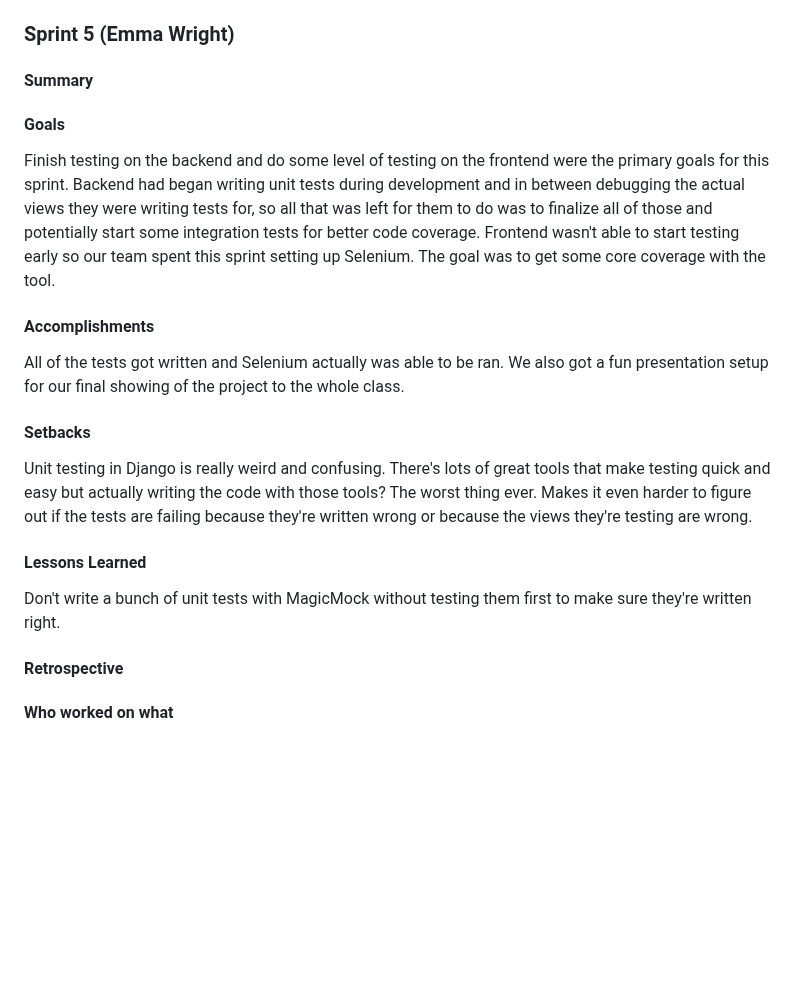
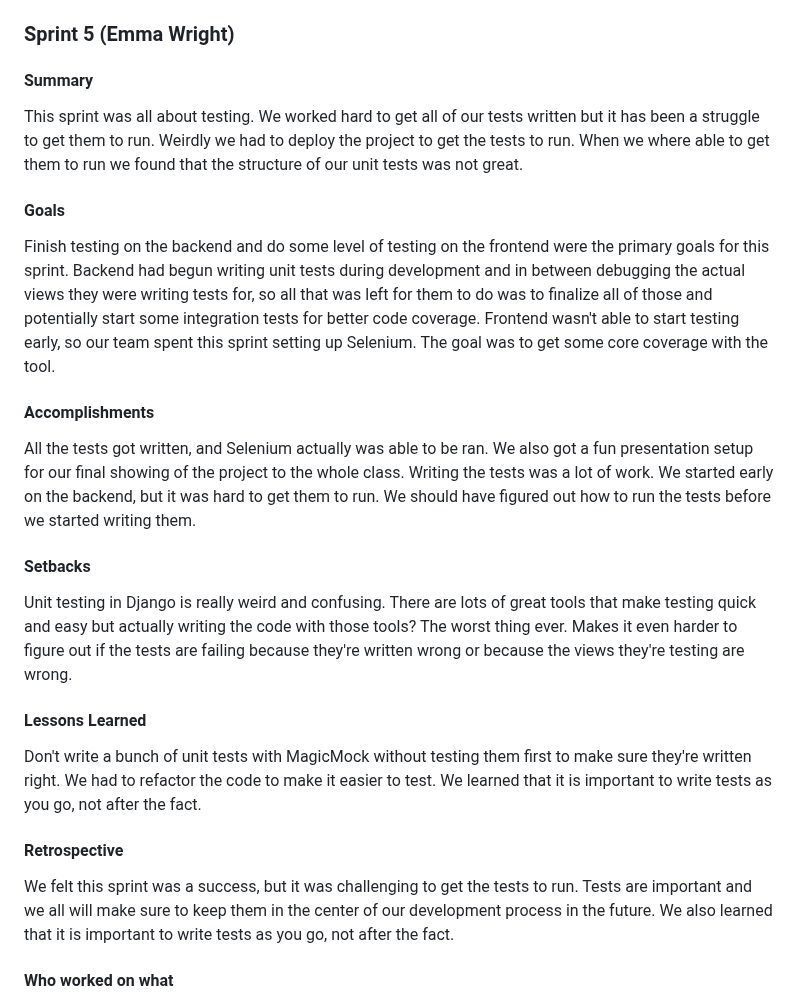
Before and after one commit to quality-liquid/cupid_code, a Markdown page: Documentation/final_report.md, the part around one of its changes. Drawn GitHub-style; blank space fills up the shorter version.

Commit message:
add to sprint 5

```diff
--- a/Documentation/final_report.md
+++ b/Documentation/final_report.md
@@ -405,21 +411,44 @@ Emma Wright was able to get the front-end set up and working with the back-end.
 
 #### Summary
 
+This sprint was all about testing.
+We worked hard to get all of our tests written but it has been a struggle to get them to run.
+Weirdly we had to deploy the project to get the tests to run.
+When we where able to get them to run we found that the structure of our unit tests was not great.
 
 #### Goals
-Finish testing on the backend and do some level of testing on the frontend were the primary goals for this sprint. Backend had began writing unit tests during development and in between debugging the actual views they were writing tests for, so all that was left for them to do was to finalize all of those and potentially start some integration tests for better code coverage. Frontend wasn't able to start testing early so our team spent this sprint setting up Selenium. The goal was to get some core coverage with the tool.
+
+Finish testing on the backend and do some level of testing on the frontend were the primary goals for this sprint.
+Backend had begun writing unit tests during development and in between debugging the actual views they were writing tests for, so all that was left for them to do was to finalize all of those and potentially start some integration tests for better code coverage.
+Frontend wasn't able to start testing early, so our team spent this sprint setting up Selenium.
+The goal was to get some core coverage with the tool.
 
 #### Accomplishments
-All of the tests got written and Selenium actually was able to be ran. We also got a fun presentation setup for our final showing of the project to the whole class.
+
+All the tests got written, and Selenium actually was able to be ran.
+We also got a fun presentation setup for our final showing of the project to the whole class.
+Writing the tests was a lot of work.
+We started early on the backend, but it was hard to get them to run.
+We should have figured out how to run the tests before we started writing them.
 
 #### Setbacks
-Unit testing in Django is really weird and confusing. There's lots of great tools that make testing quick and easy but actually writing the code with those tools? The worst thing ever. Makes it even harder to figure out if the tests are failing because they're written wrong or because the views they're testing are wrong.
+
+Unit testing in Django is really weird and confusing.
+There are lots of great tools that make testing quick and easy but actually writing the code with those tools?
+The worst thing ever.
+Makes it even harder to figure out if the tests are failing because they're written wrong or because the views they're testing are wrong.
 
 #### Lessons Learned
+
 Don't write a bunch of unit tests with MagicMock without testing them first to make sure they're written right.
+We had to refactor the code to make it easier to test.
+We learned that it is important to write tests as you go, not after the fact.
 
 #### Retrospective
 
+We felt this sprint was a success, but it was challenging to get the tests to run.
+Tests are important and we all will make sure to keep them in the center of our development process in the future.
+We also learned that it is important to write tests as you go, not after the fact.
 
 #### Who worked on what
 
```
Also changed, not shown: other parts of Documentation/final_report.md (+6 -0 lines).
